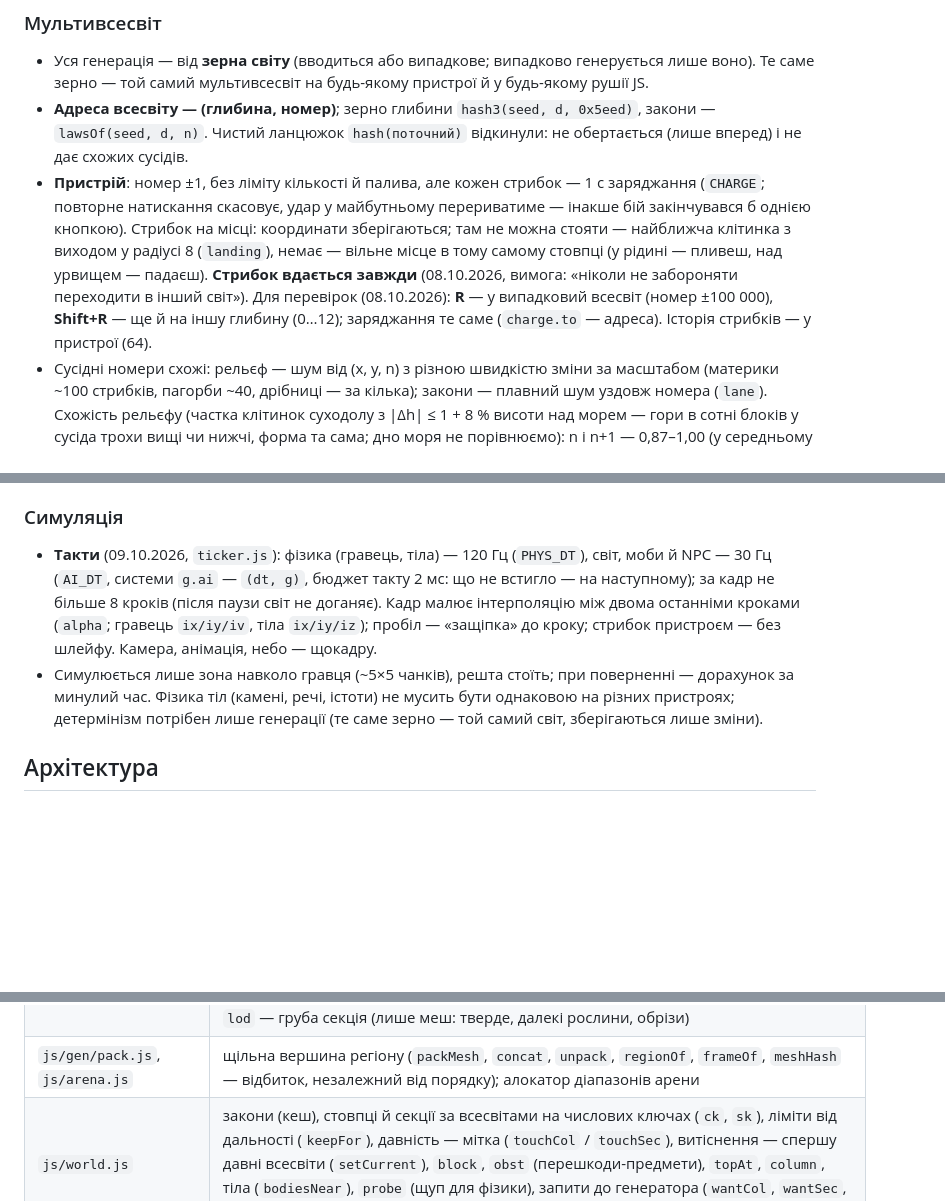
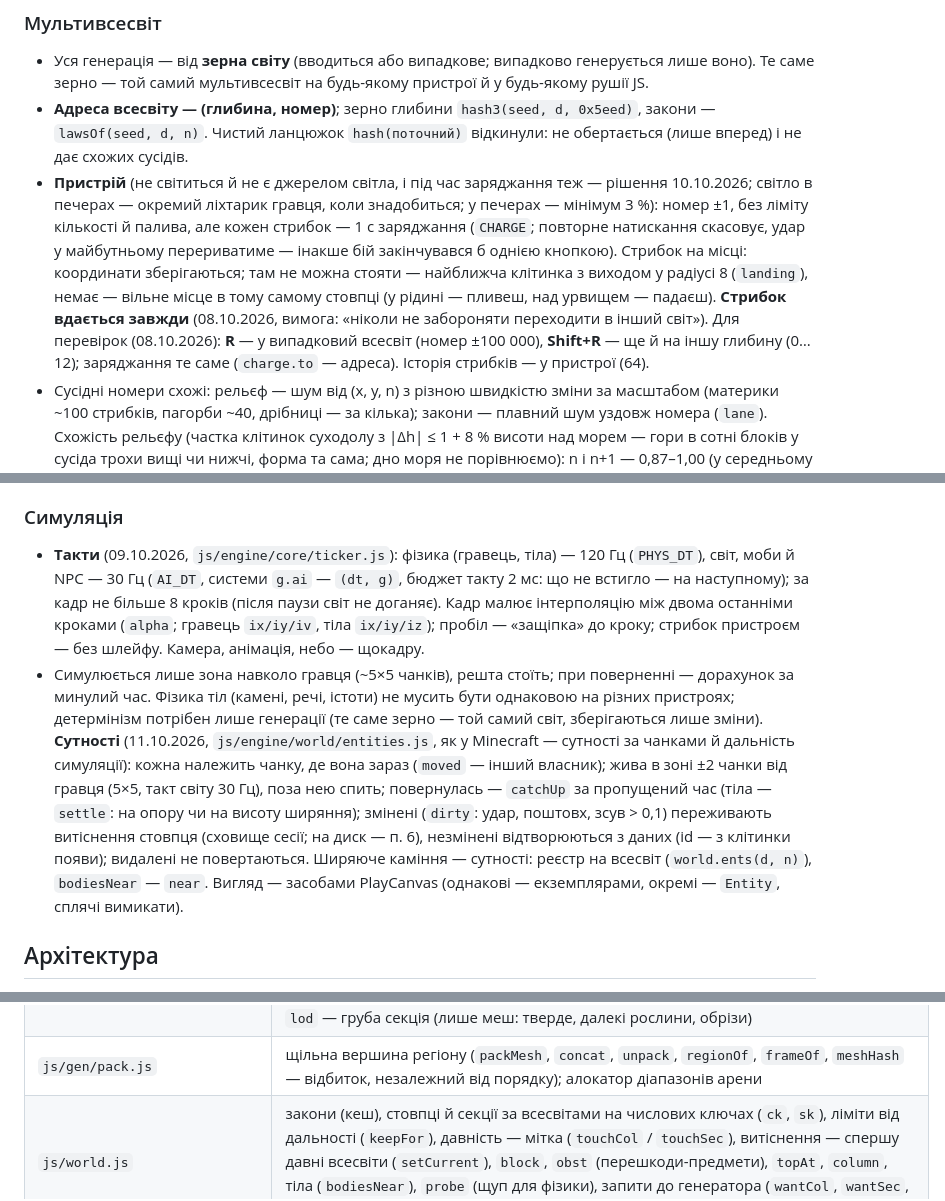
Before and after one commit to IClimber/echoverse, a Markdown page: CLAUDE.md, 3 parts joined by grey strips. GitHub-like rendering; blank space fills up the shorter version.

```diff
--- a/CLAUDE.md
+++ b/CLAUDE.md
@@ -16,7 +16,7 @@
 ### Мультивсесвіт
 - Уся генерація — від **зерна світу** (вводиться або випадкове; випадково генерується лише воно). Те саме зерно — той самий мультивсесвіт на будь-якому пристрої й у будь-якому рушії JS.
 - **Адреса всесвіту — (глибина, номер)**; зерно глибини `hash3(seed, d, 0x5eed)`, закони — `lawsOf(seed, d, n)`. Чистий ланцюжок `hash(поточний)` відкинули: не обертається (лише вперед) і не дає схожих сусідів.
-- **Пристрій**: номер ±1, без ліміту кількості й палива, але кожен стрибок — 1 с заряджання (`CHARGE`; повторне натискання скасовує, удар у майбутньому перериватиме — інакше бій закінчувався б однією кнопкою). Стрибок на місці: координати зберігаються; там не можна стояти — найближча клітинка з виходом у радіусі 8 (`landing`), немає — вільне місце в тому самому стовпці (у рідині — пливеш, над урвищем — падаєш). **Стрибок вдається завжди** (08.10.2026, вимога: «ніколи не забороняти переходити в інший світ»). Для перевірок (08.10.2026): **R** — у випадковий всесвіт (номер ±100 000), **Shift+R** — ще й на іншу глибину (0…12); заряджання те саме (`charge.to` — адреса). Історія стрибків — у пристрої (64).
+- **Пристрій** (не світиться й не є джерелом світла, і під час заряджання теж — рішення 10.10.2026; світло в печерах — окремий ліхтарик гравця, коли знадобиться; у печерах — мінімум 3 %): номер ±1, без ліміту кількості й палива, але кожен стрибок — 1 с заряджання (`CHARGE`; повторне натискання скасовує, удар у майбутньому перериватиме — інакше бій закінчувався б однією кнопкою). Стрибок на місці: координати зберігаються; там не можна стояти — найближча клітинка з виходом у радіусі 8 (`landing`), немає — вільне місце в тому самому стовпці (у рідині — пливеш, над урвищем — падаєш). **Стрибок вдається завжди** (08.10.2026, вимога: «ніколи не забороняти переходити в інший світ»). Для перевірок (08.10.2026): **R** — у випадковий всесвіт (номер ±100 000), **Shift+R** — ще й на іншу глибину (0…12); заряджання те саме (`charge.to` — адреса). Історія стрибків — у пристрої (64).
 - Сусідні номери схожі: рельєф — шум від (x, y, n) з різною швидкістю зміни за масштабом (материки ~100 стрибків, пагорби ~40, дрібниці — за кілька); закони — плавний шум уздовж номера (`lane`). Схожість рельєфу (частка клітинок суходолу з |Δh| ≤ 1 + 8 % висоти над морем — гори в сотні блоків у сусіда трохи вищі чи нижчі, форма та сама; дно моря не порівнюємо): n і n+1 — 0,87–1,00 (у середньому 0,96), n+5 — ~0,5, n+300 — ~0,12.
 - **Розлом** (етап 5) міняє глибину: новий «поверх» — інший рельєф, дивніші закони (`weird` = 0,22 × d, ширший розкид параметрів), більше небезпеки. Розлом двосторонній, у конкретному місці світу. Ядро — на найбільшій глибині, це фінал (після нього гра триває).
 - Обхід перешкод через сусідній всесвіт — не механіка: головоломок під нього не будуємо (може статися сам).
@@ -46,8 +46,8 @@
 - Персонаж свій у кожному світі (як у Minecraft); між світами — лише ім'я й зовнішність.
 
 ### Симуляція
-- **Такти** (09.10.2026, `ticker.js`): фізика (гравець, тіла) — 120 Гц (`PHYS_DT`), світ, моби й NPC — 30 Гц (`AI_DT`, системи `g.ai` — `(dt, g)`, бюджет такту 2 мс: що не встигло — на наступному); за кадр не більше 8 кроків (після паузи світ не доганяє). Кадр малює інтерполяцію між двома останніми кроками (`alpha`; гравець `ix/iy/iv`, тіла `ix/iy/iz`); пробіл — «защіпка» до кроку; стрибок пристроєм — без шлейфу. Камера, анімація, небо — щокадру.
-- Симулюється лише зона навколо гравця (~5×5 чанків), решта стоїть; при поверненні — дорахунок за минулий час. Фізика тіл (камені, речі, істоти) не мусить бути однаковою на різних пристроях; детермінізм потрібен лише генерації (те саме зерно — той самий світ, зберігаються лише зміни).
+- **Такти** (09.10.2026, `js/engine/core/ticker.js`): фізика (гравець, тіла) — 120 Гц (`PHYS_DT`), світ, моби й NPC — 30 Гц (`AI_DT`, системи `g.ai` — `(dt, g)`, бюджет такту 2 мс: що не встигло — на наступному); за кадр не більше 8 кроків (після паузи світ не доганяє). Кадр малює інтерполяцію між двома останніми кроками (`alpha`; гравець `ix/iy/iv`, тіла `ix/iy/iz`); пробіл — «защіпка» до кроку; стрибок пристроєм — без шлейфу. Камера, анімація, небо — щокадру.
+- Симулюється лише зона навколо гравця (~5×5 чанків), решта стоїть; при поверненні — дорахунок за минулий час. Фізика тіл (камені, речі, істоти) не мусить бути однаковою на різних пристроях; детермінізм потрібен лише генерації (те саме зерно — той самий світ, зберігаються лише зміни). **Сутності** (11.10.2026, `js/engine/world/entities.js`, як у Minecraft — сутності за чанками й дальність симуляції): кожна належить чанку, де вона зараз (`moved` — інший власник); жива в зоні ±2 чанки від гравця (5×5, такт світу 30 Гц), поза нею спить; повернулась — `catchUp` за пропущений час (тіла — `settle`: на опору чи на висоту ширяння); змінені (`dirty`: удар, поштовх, зсув > 0,1) переживають витіснення стовпця (сховище сесії; на диск — п. 6), незмінені відтворюються з даних (id — з клітинки появи); видалені не повертаються. Ширяюче каміння — сутності: реєстр на всесвіт (`world.ents(d, n)`), `bodiesNear` — `near`. Вигляд — засобами PlayCanvas (однакові — екземплярами, окремі — `Entity`, сплячі вимикати).
 
 ## Архітектура
 - Без збірки: `index.html` (меню, HUD, CSS) + ES-модулі в `js/`. Локально — лише через HTTP-сервер (`python3 -m http.server 8123`; модулі й worker з `file://` не вантажаться). Хостинг — GitHub Pages (репозиторій `IClimber/echoverse` — коли скаже користувач).
@@ -74,7 +73,7 @@
 | `js/gen/mesh.js` | `Mesh` (quad, tri, box, pyr, spike), `chunkMesh` (з `step` — на грубій ґратці, з обрізами; земля з відтінком біому, рідина, рослини й каміння зблизька і здалеку, ширяюче каміння), `figureParts`, `PIVOT` ; `farFlora` (далекі рослини секції) |
 | `js/gen/far.js` | плитки далечі (`farMesh`, `FT`) |
 | `js/gen/job.js`, `js/gen/worker.js`, `js/gen/client.js`, `js/gen/queue.js` | робота генератора (`runJob`: зведення стовпця `colSummary`, секція — щільний меш у кадрі регіону, рослини зблизька стовпця `flora`, плитка далечі); module worker; **пул воркерів** (`POOL` = ядра − 2, 1…8; по 8 робіт на воркер (роботи короткі: з 2 воркери простоювали, чекаючи головного потоку); стовпець і його секції — в одного: `workerOf`, кеш стовпця; плитки — будь-якому; упав — роботи наступному живому, жодного — головний потік); черга — купи пріоритетів з лінивим видаленням ; робота `lod` — груба секція (лише меш: тверде, далекі рослини, обрізи) |
-| `js/gen/pack.js`, `js/arena.js` | щільна вершина регіону (`packMesh`, `concat`, `unpack`, `regionOf`, `frameOf`, `meshHash` — відбиток, незалежний від порядку); алокатор діапазонів арени |
+| `js/gen/pack.js` | щільна вершина регіону (`packMesh`, `concat`, `unpack`, `regionOf`, `frameOf`, `meshHash` — відбиток, незалежний від порядку); алокатор діапазонів арени |
 | `js/world.js` | закони (кеш), стовпці й секції за всесвітами на числових ключах (`ck`, `sk`), ліміти від дальності (`keepFor`), давність — мітка (`touchCol` / `touchSec`), витіснення — спершу давні всесвіти (`setCurrent`), `block`, `obst` (перешкоди-предмети), `topAt`, `column`, тіла (`bodiesNear`), `probe` (щуп для фізики), запити до генератора (`wantCol`, `wantSec`, `wantFlora`, `wantFar`), `findSpawn` |
 | `js/iso.js` | `S`, `LEVEL`; проєкція ізометрії 45° `toScreen`/`fromScreen`/`depthOf`, `pick` (клітинка під курсором з висотами) |
 | `js/camera.js` | режими `iso` / `third`, `basis`, `moveBasis`, `rotate`, `wheel`, `viewProj`, `project`, `chunksInView`, `isoRadius`, `clipDist` ; рівні деталізації (`LOD_R`, `lodOf`, `keepLod`, `colDist`, `setLod`) |
```
Also changed, not shown: other parts of CLAUDE.md (+16 -15 lines), docs/roadmap.md (+15 -14 lines).
